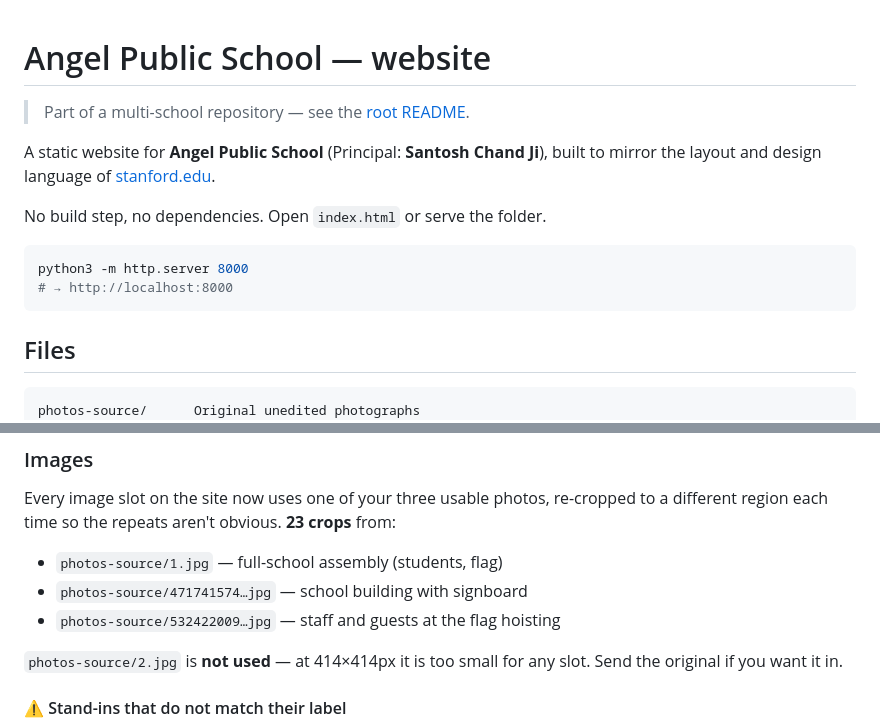
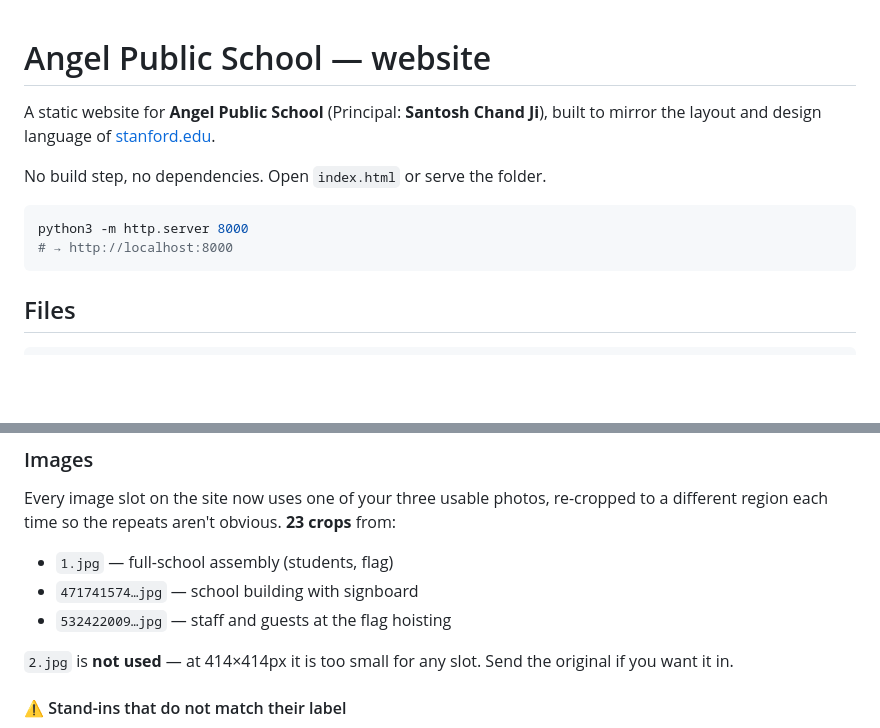
Before and after one commit to Aniketsingh7576/Angel, a Markdown page: angel-public/README.md, 2 parts joined by grey strips. Rendered like a GitHub page; blank space fills up the shorter version.

Commit message:
Sync angel-public README from local working copy
Pushes the local Desktop/angel working copy into angel-public/.
All site files (HTML, css/, js/, assets/, apply-data.py, photos-source/)
were already identical to main; README.md was the only difference.

Co-Authored-By: Claude Opus 4.8 (1M context) <noreply@anthropic.com>

````diff
--- a/angel-public/README.md
+++ b/angel-public/README.md
@@ -1,6 +1,4 @@
 # Angel Public School — website
-
-> Part of a multi-school repository — see the [root README](../README.md).
 
 A static website for **Angel Public School** (Principal: **Santosh Chand Ji**), built to
 mirror the layout and design language of [stanford.edu](https://www.stanford.edu/).
@@ -15,7 +13,6 @@ python3 -m http.server 8000
 ## Files
 
 ```
-photos-source/      Original unedited photographs
 index.html          Homepage — mirrors Stanford's section order
 about.html          Vision & mission, Principal's message, faculty
 academics.html      Curriculum by wing, streams, assessment, homework policy
@@ -114,11 +111,11 @@ grep -rn "\[Month\|\[amount\|\[Board\|\[age" *.html
 Every image slot on the site now uses one of your three usable photos, re-cropped
 to a different region each time so the repeats aren't obvious. **23 crops** from:
 
-- `photos-source/1.jpg` — full-school assembly (students, flag)
-- `photos-source/471741574…jpg` — school building with signboard
-- `photos-source/532422009…jpg` — staff and guests at the flag hoisting
+- `1.jpg` — full-school assembly (students, flag)
+- `471741574…jpg` — school building with signboard
+- `532422009…jpg` — staff and guests at the flag hoisting
 
-`photos-source/2.jpg` is **not used** — at 414×414px it is too small for any slot. Send the
+`2.jpg` is **not used** — at 414×414px it is too small for any slot. Send the
 original if you want it in.
 
 #### ⚠️ Stand-ins that do not match their label
````
